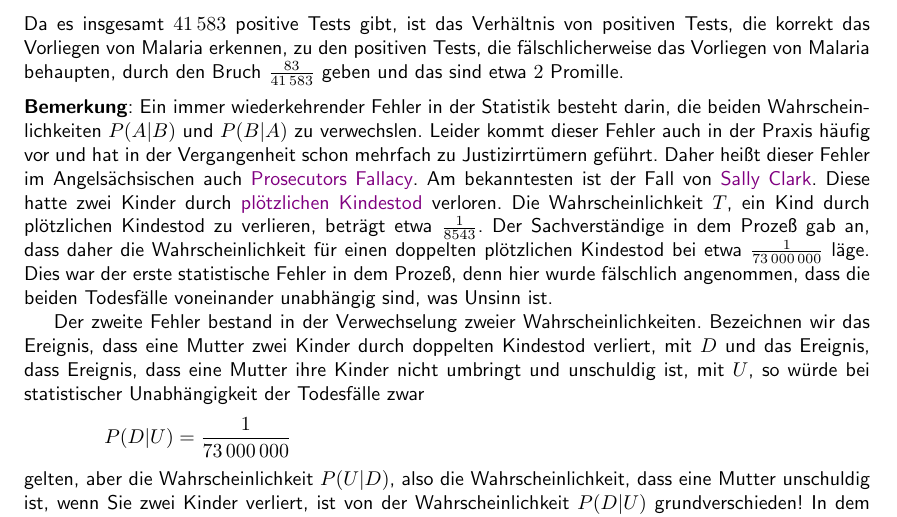
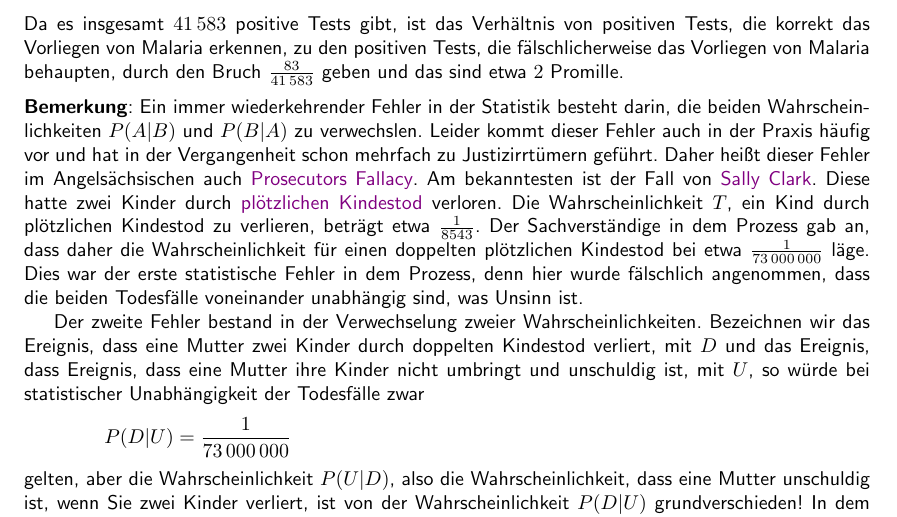
Before and after one commit to karlstroetmann/Statistik, a LaTeX document (Skript/statistik.tex, which reads Skript/bayes.tex): part of page 45 of 106, cut so that both start at the same text. Compiled offline with pdfLaTeX; the source files are stored in an older character set and shown here as Unicode.

Commit message:
Fix typos

```diff
--- a/Skript/bayes.tex
+++ b/Skript/bayes.tex
@@ -301,8 +301,8 @@ schon mehrfach zu Justizirrtümern geführt.  Daher heißt dieser Fehler im Ange
 Am bekanntesten ist der Fall von \href{https://en.wikipedia.org/wiki/Sally_Clark}{Sally Clark}.  Diese hatte
 zwei Kinder durch \href{https://en.wikipedia.org/wiki/Sudden_infant_death_syndrome}{plötzlichen Kindestod}
 verloren.  Die Wahrscheinlichkeit $T$, ein Kind durch plötzlichen Kindestod zu verlieren, beträgt etwa $\frac{1}{8543}$.
-Der Sachverständige in dem Prozeß gab an, dass daher die Wahrscheinlichkeit für einen doppelten plötzlichen
-Kindestod bei etwa $\frac{1}{73\,000\,000}$ läge.  Dies war der erste statistische Fehler in dem Prozeß, denn hier
+Der Sachverständige in dem Prozess gab an, dass daher die Wahrscheinlichkeit für einen doppelten plötzlichen
+Kindestod bei etwa $\frac{1}{73\,000\,000}$ läge.  Dies war der erste statistische Fehler in dem Prozess, denn hier
 wurde fälschlich angenommen, dass die beiden Todesfälle voneinander unabhängig sind, was Unsinn ist.
 
 Der zweite Fehler bestand in der Verwechselung zweier Wahrscheinlichkeiten.  Bezeichnen wir das Ereignis, dass
@@ -314,7 +314,7 @@ zwar
 $\ds P(D|U) = \frac{1}{73\,000\,000}$
 \\[0.2cm]
 gelten, aber die Wahrscheinlichkeit $P(U|D)$, also die Wahrscheinlichkeit, dass eine Mutter unschuldig ist,
-wenn Sie zwei Kinder verliert, ist von der Wahrscheinlichkeit $P(D|U)$ grundverschieden!  In dem ersten Prozeß
+wenn Sie zwei Kinder verliert, ist von der Wahrscheinlichkeit $P(D|U)$ grundverschieden!  In dem ersten Prozess
 von Sally Clark wurde fälschlicherweise angenommen, dass $P(U|D) = P(U|D)$ ist und dass folglich die
 Wahrscheinlichkeit, dass Sally Clark unschuldig ist, nur $\frac{1}{73\,000\,000}$ beträgt.  Sie wurde daher zu
 einer lebenslänglichen Freiheitsstrafe verurteilt, die erst vier Jahre später aufgehoben wurde.  Sally Clark
```
